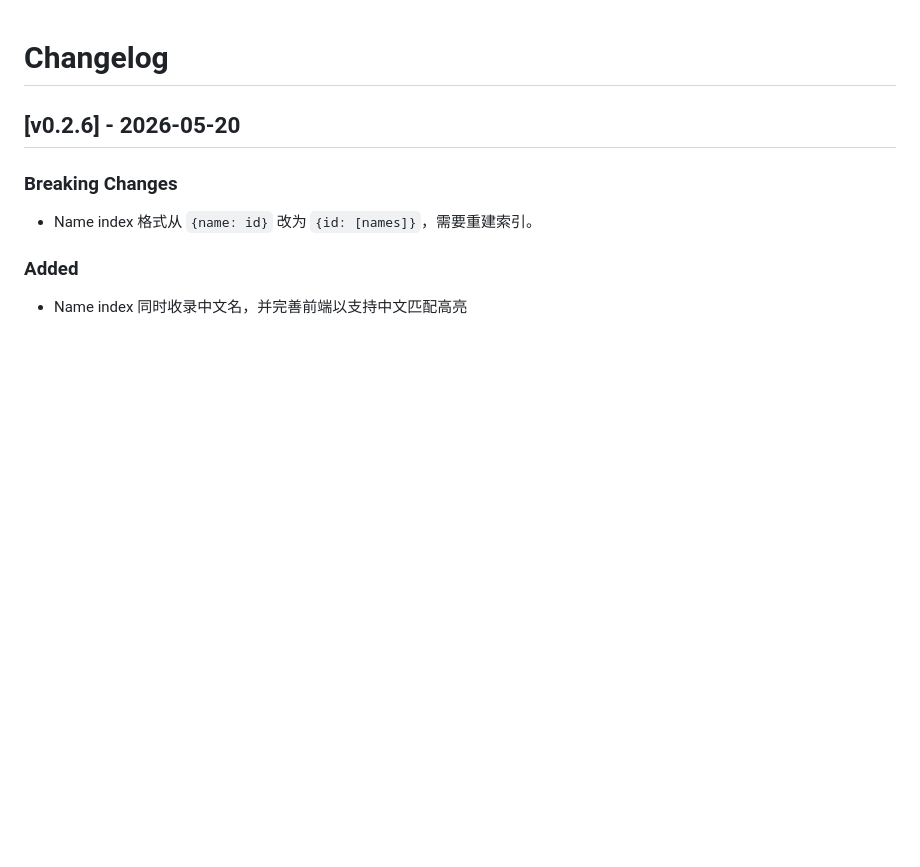
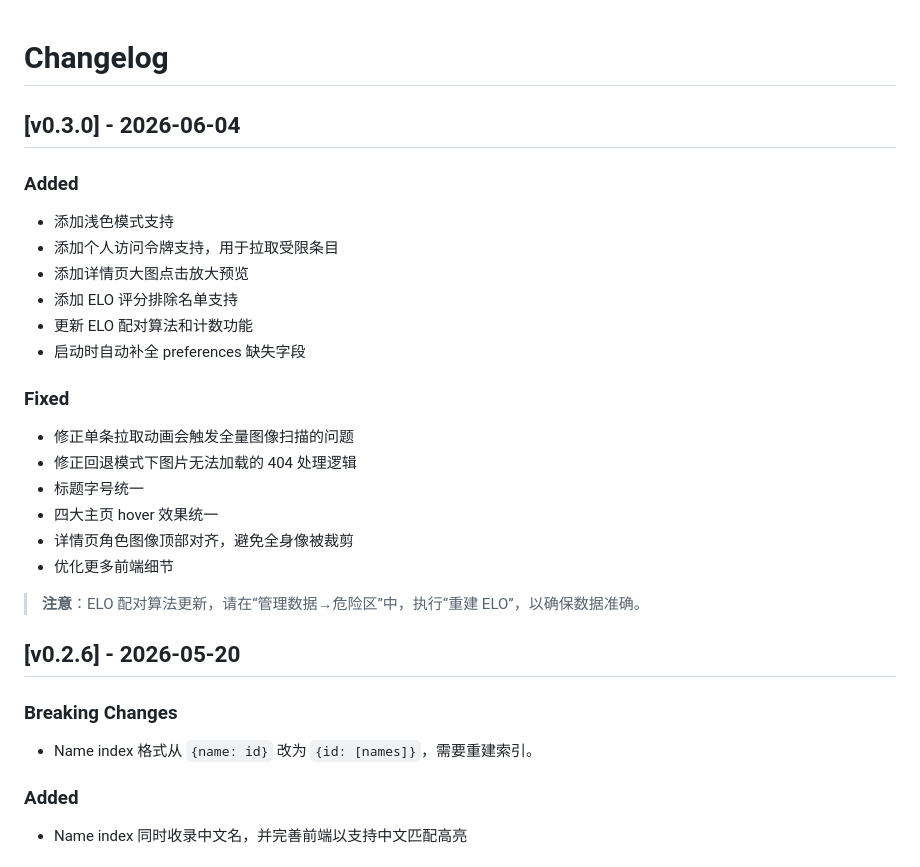
Before and after one commit to Vanadiry/Seshat, a Markdown page: CHANGELOG.md, the part around one of its changes. Drawn GitHub-style; blank space fills up the shorter version.

Commit message:
build: v0.3.0

```diff
--- a/CHANGELOG.md
+++ b/CHANGELOG.md
@@ -1,4 +1,26 @@
 # Changelog
+
+## [v0.3.0] - 2026-06-04
+
+### Added
+
+- 添加浅色模式支持
+- 添加个人访问令牌支持，用于拉取受限条目
+- 添加详情页大图点击放大预览
+- 添加 ELO 评分排除名单支持
+- 更新 ELO 配对算法和计数功能
+- 启动时自动补全 preferences 缺失字段
+
+### Fixed
+
+- 修正单条拉取动画会触发全量图像扫描的问题
+- 修正回退模式下图片无法加载的 404 处理逻辑
+- 标题字号统一
+- 四大主页 hover 效果统一
+- 详情页角色图像顶部对齐，避免全身像被裁剪
+- 优化更多前端细节
+
+> **注意**：ELO 配对算法更新，请在“管理数据→危险区”中，执行“重建 ELO”，以确保数据准确。
 
 ## [v0.2.6] - 2026-05-20
 
```
Also changed, not shown: other parts of CHANGELOG.md (+1 -1 lines).
